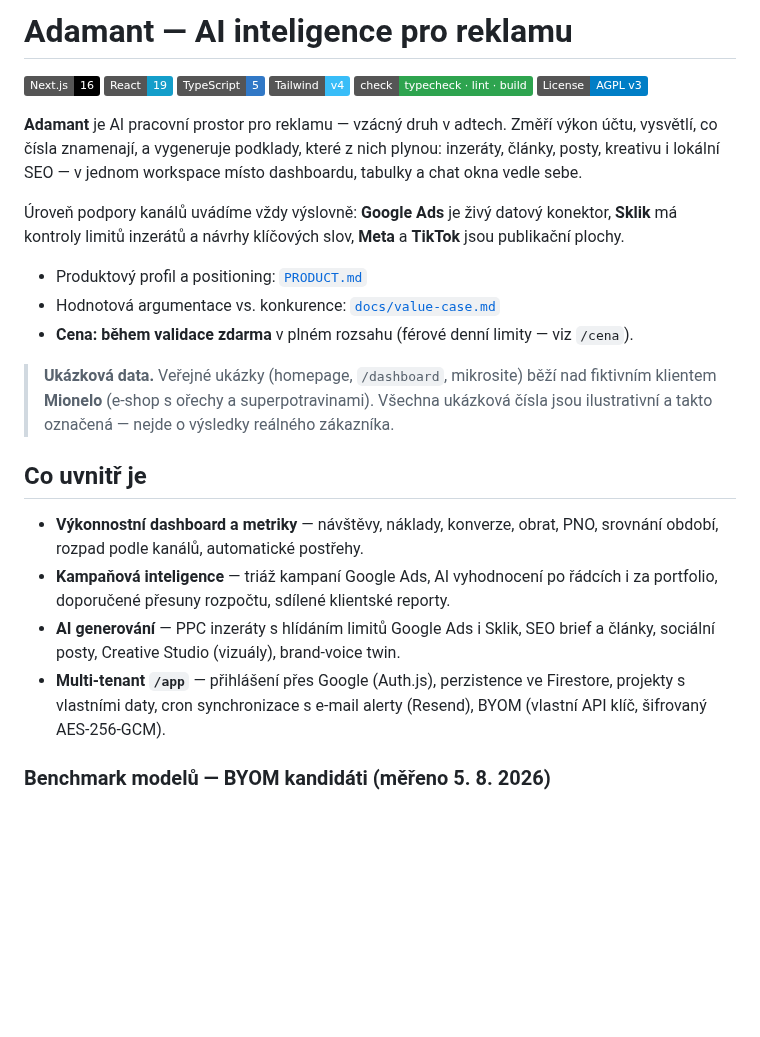
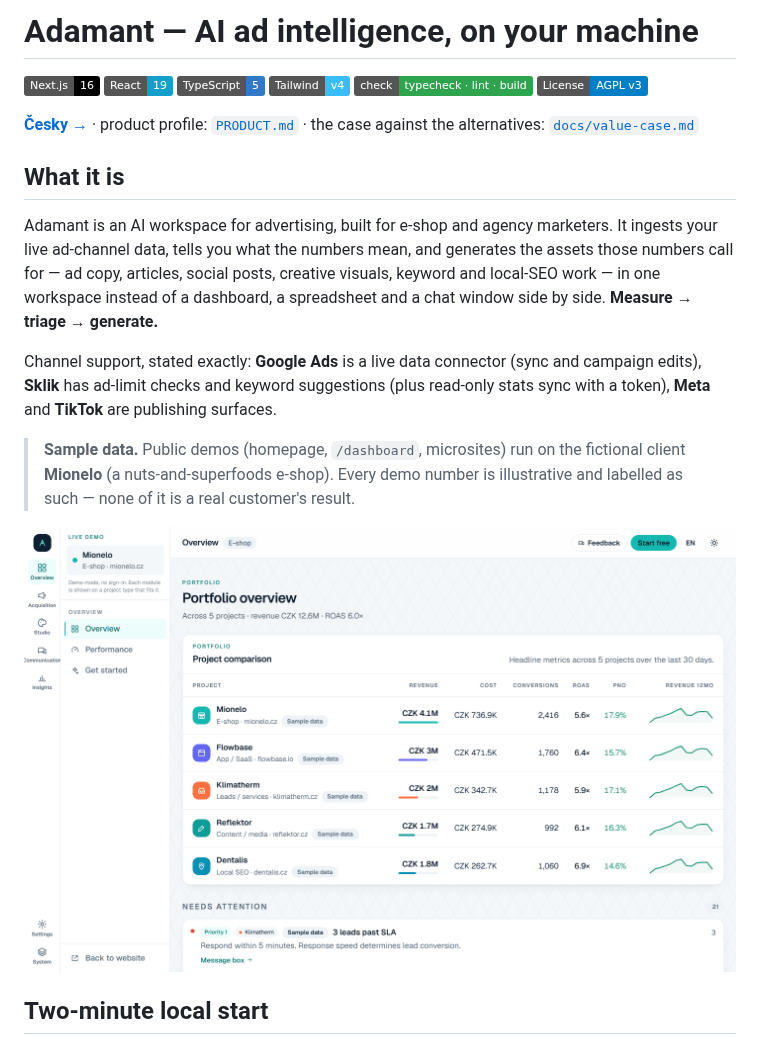
Before and after one commit to xkazm04/systedo-case, a Markdown page: README.md, the part around one of its changes. Rendered like a GitHub page; pictures changed too: docs/assets/readme-dashboard.png (added); badges without logos; blank space fills up the shorter version.

```diff
--- a/README.md
+++ b/README.md
@@ -1,4 +1,4 @@
-# Adamant — AI inteligence pro reklamu
+# Adamant — AI ad intelligence, on your machine
 
 ![Next.js](https://img.shields.io/badge/Next.js-16-000000?logo=nextdotjs&logoColor=white)
 ![React](https://img.shields.io/badge/React-19-149ECA?logo=react&logoColor=white)
@@ -7,35 +7,28 @@
 ![Quality gate](https://img.shields.io/badge/check-typecheck%20%C2%B7%20lint%20%C2%B7%20build-2ea44f)
 [![License: AGPL v3](https://img.shields.io/badge/License-AGPL_v3-blue.svg)](./LICENSE)
 
-**Adamant** je AI pracovní prostor pro reklamu — vzácný druh v adtech. Změří
-výkon účtu, vysvětlí, co čísla znamenají, a vygeneruje podklady, které z nich
-plynou: inzeráty, články, posty, kreativu i lokální SEO — v jednom workspace
-místo dashboardu, tabulky a chat okna vedle sebe.
+**[Česky →](./docs/README.cs.md)** · product profile: [`PRODUCT.md`](./PRODUCT.md) ·
+the case against the alternatives: [`docs/value-case.md`](./docs/value-case.md)
 
-Úroveň podpory kanálů uvádíme vždy výslovně: **Google Ads** je živý datový
-konektor, **Sklik** má kontroly limitů inzerátů a návrhy klíčových slov,
-**Meta** a **TikTok** jsou publikační plochy.
+## What it is
 
-- Produktový profil a positioning: [`PRODUCT.md`](./PRODUCT.md)
-- Hodnotová argumentace vs. konkurence: [`docs/value-case.md`](./docs/value-case.md)
-- **Cena: během validace zdarma** v plném rozsahu (férové denní limity — viz `/cena`).
+Adamant is an AI workspace for advertising, built for e-shop and agency
+marketers. It ingests your live ad-channel data, tells you what the numbers
+mean, and generates the assets those numbers call for — ad copy, articles,
+social posts, creative visuals, keyword and local-SEO work — in one workspace
+instead of a dashboard, a spreadsheet and a chat window side by side.
+**Measure → triage → generate.**
 
-> **Ukázková data.** Veřejné ukázky (homepage, `/dashboard`, mikrosite) běží nad
-> fiktivním klientem **Mionelo** (e-shop s ořechy a superpotravinami). Všechna
-> ukázková čísla jsou ilustrativní a takto označená — nejde o výsledky reálného
-> zákazníka.
+Channel support, stated exactly: **Google Ads** is a live data connector (sync
+and campaign edits), **Sklik** has ad-limit checks and keyword suggestions
+(plus read-only stats sync with a token), **Meta** and **TikTok** are
+publishing surfaces.
 
-## Co uvnitř je
+> **Sample data.** Public demos (homepage, `/dashboard`, microsites) run on the
+> fictional client **Mionelo** (a nuts-and-superfoods e-shop). Every demo number
+> is illustrative and labelled as such — none of it is a real customer's result.
 
-- **Výkonnostní dashboard a metriky** — návštěvy, náklady, konverze, obrat, PNO,
-  srovnání období, rozpad podle kanálů, automatické postřehy.
-- **Kampaňová inteligence** — triáž kampaní Google Ads, AI vyhodnocení po
-  řádcích i za portfolio, doporučené přesuny rozpočtu, sdílené klientské reporty.
-- **AI generování** — PPC inzeráty s hlídáním limitů Google Ads i Sklik, SEO
-  brief a články, sociální posty, Creative Studio (vizuály), brand-voice twin.
-- **Multi-tenant `/app`** — přihlášení přes Google (Auth.js), perzistence ve
-  Firestore, projekty s vlastními daty, cron synchronizace s e-mail alerty
-  (Resend), BYOM (vlastní API klíč, šifrovaný AES-256-GCM).
+![Adamant portfolio overview on Mionelo demo data](./docs/assets/readme-dashboard.png)
 
-### Benchmark modelů — BYOM kandidáti (měřeno 5. 8. 2026)
+## Two-minute local start
 
```
Also changed, not shown: other parts of README.md (+77 -109 lines), docs/README.cs.md (added, +118 -0 lines), docs/testing/llm-quality-matrix.md (+47 -2 lines).
